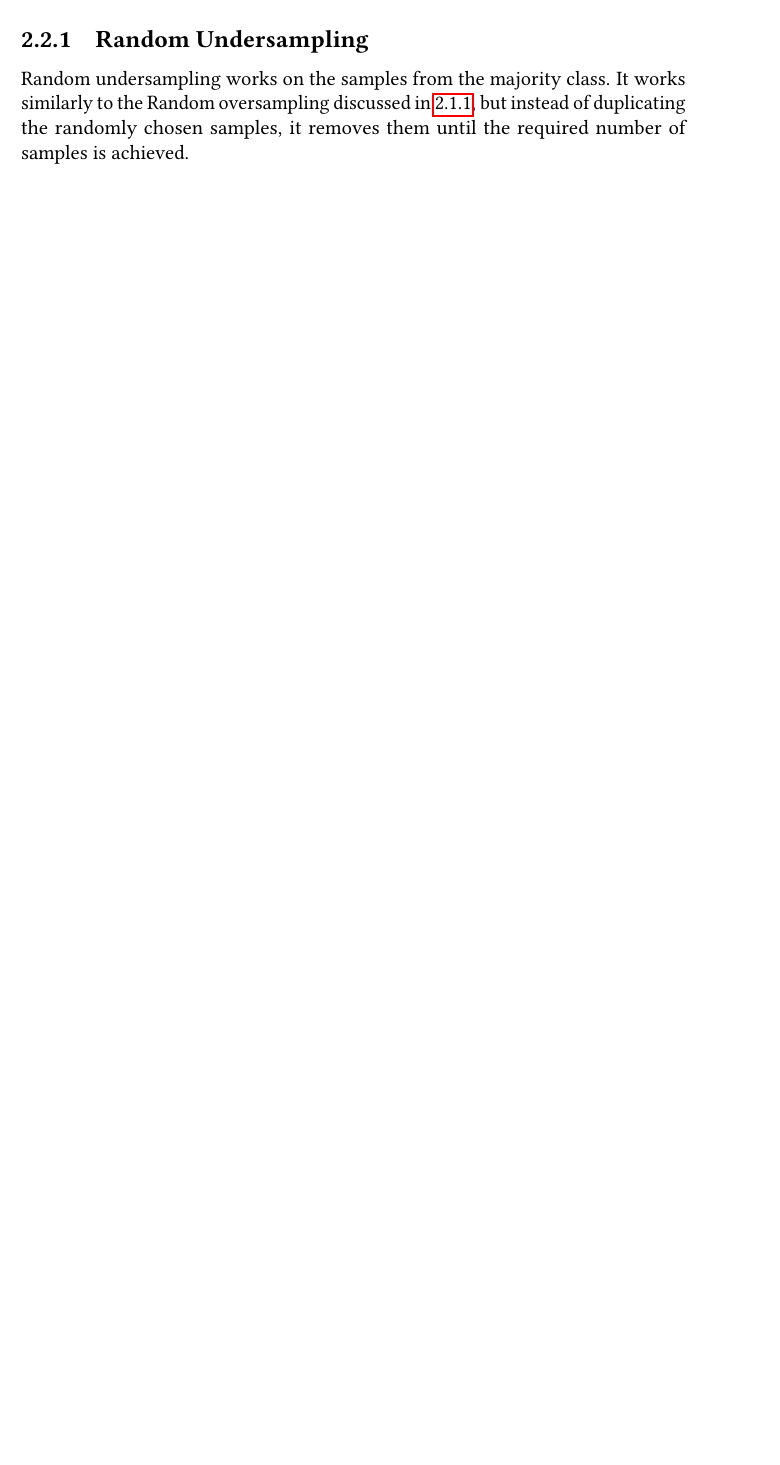
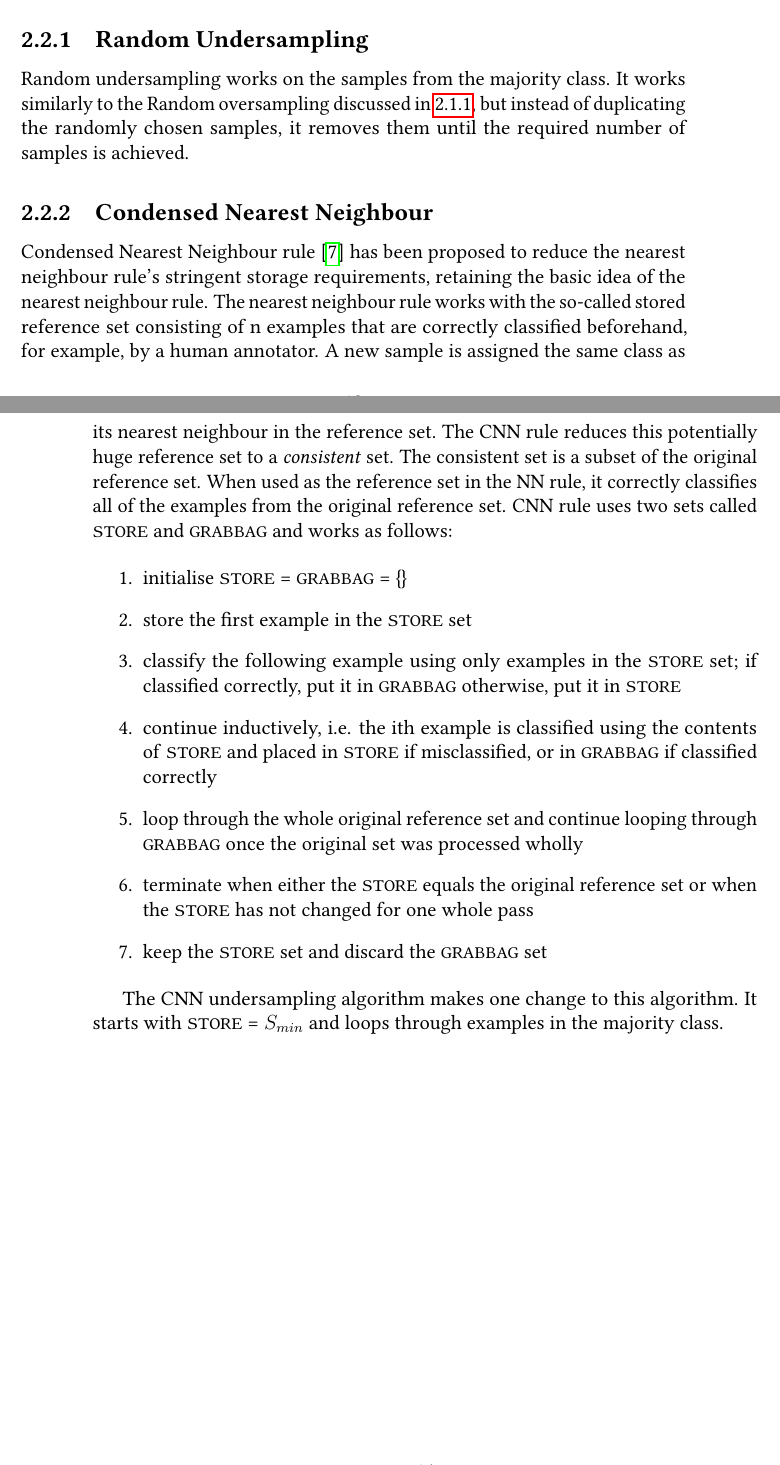
Before and after one commit to Rattko/Bachelor-Thesis, a LaTeX thesis (thesis/thesis.tex, which reads thesis/imbalanced-classification.tex): part of page 21 of 28 before the commit and two parts of pages 21 and 22 of 30 after it, the two joined at a grey line, cut so that both start at the same text, the shorter picture padded with empty space. Compiled offline with pdfLaTeX.

Commit message:
Add a subsection about CNN

```diff
--- a/thesis/imbalanced-classification.tex
+++ b/thesis/imbalanced-classification.tex
@@ -250,3 +250,36 @@ instead of using a subset of the original ones.
 Random undersampling works on the samples from the majority class. It works similarly to the Random
 oversampling discussed in~\ref{subsection:random-oversampling}, but instead of duplicating the
 randomly chosen samples, it removes them until the required number of samples is achieved.
+
+
+\subsection{Condensed Nearest Neighbour}
+\label{subsection:cnn}
+
+Condensed Nearest Neighbour rule~\cite{cnn} has been proposed to reduce the nearest neighbour
+rule's stringent storage requirements, retaining the basic idea of the nearest neighbour rule. The
+nearest neighbour rule works with the so-called stored reference set consisting of n examples that
+are correctly classified beforehand, for example, by a human annotator. A new sample is assigned
+the same class as its nearest neighbour in the reference set. The CNN rule reduces this potentially
+huge reference set to a \textit{consistent} set. The consistent set is a subset of the original
+reference set. When used as the reference set in the NN rule, it correctly classifies all of the
+examples from the original reference set. CNN rule uses two sets called \texttt{STORE} and
+\texttt{GRABBAG} and works as follows:
+
+\begin{enumerate}
+    \item initialise \texttt{STORE} = \texttt{GRABBAG} = \{\}
+    \item store the first example in the \texttt{STORE} set
+    \item classify the following example using only examples in the \texttt{STORE} set; if
+        classified correctly, put it in \texttt{\texttt{GRABBAG}} otherwise, put it in
+        \texttt{STORE}
+    \item continue inductively, i.e. the ith example is classified using the contents of
+        \texttt{STORE} and placed in \texttt{STORE} if misclassified, or in \texttt{GRABBAG} if
+        classified correctly
+    \item loop through the whole original reference set and continue looping through
+        \texttt{GRABBAG} once the original set was processed wholly
+    \item terminate when either the \texttt{STORE} equals the original reference set or when the
+        \texttt{STORE} has not changed for one whole pass
+    \item keep the \texttt{STORE} set and discard the \texttt{GRABBAG} set
+\end{enumerate}
+
+The CNN undersampling algorithm makes one change to this algorithm. It starts with \texttt{STORE} =
+$S_{min}$ and loops through examples in the majority class.
```
Also changed, not shown: thesis/refs.bib (+11 -0 lines), thesis/figures/cnn.eps (added), thesis/imbalanced-classification.tex (21 more changed lines).
